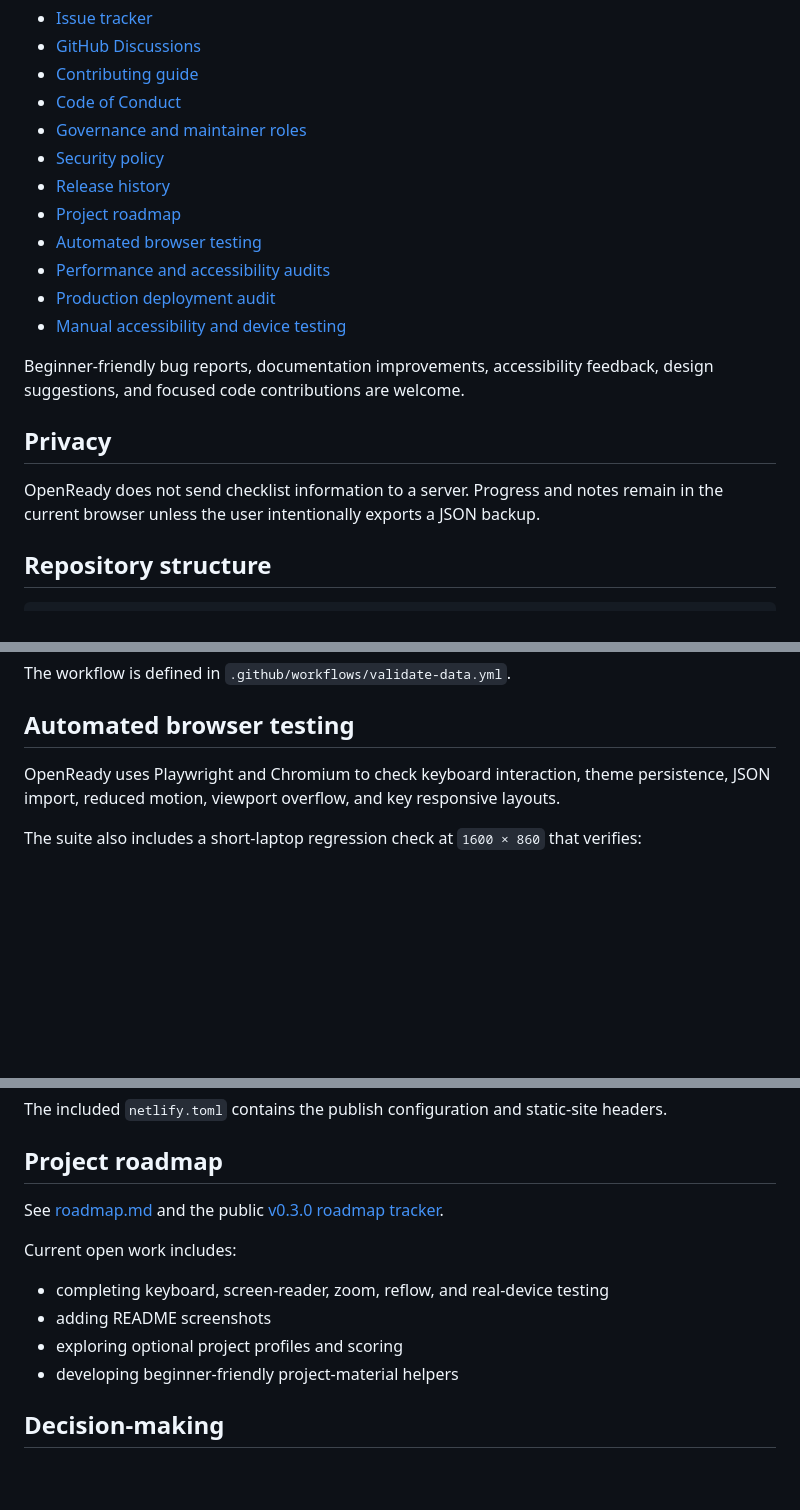
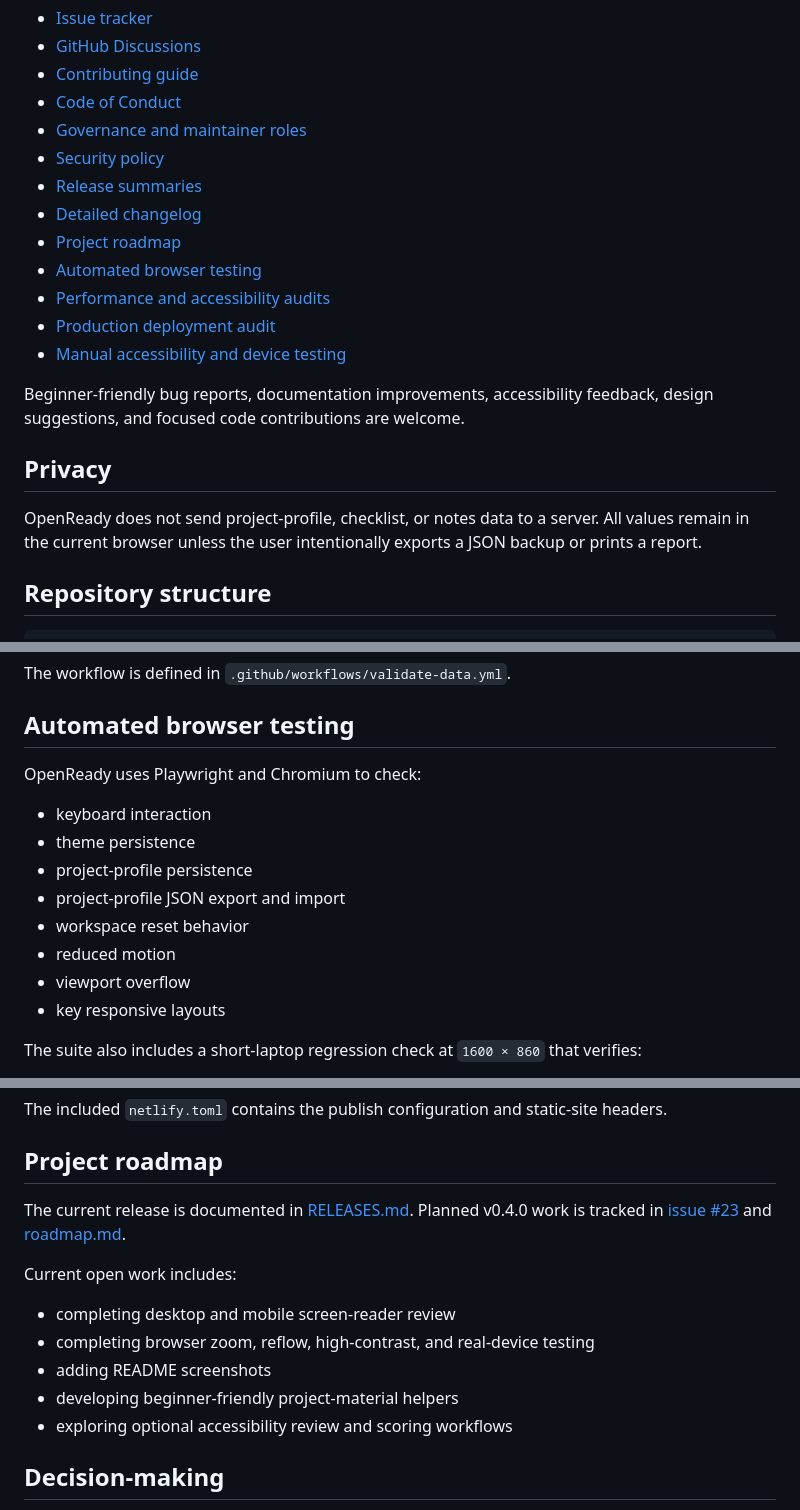
Before and after one commit to Jpelotea/openready, a Markdown page: README.md, 3 parts joined by grey strips. GitHub-like rendering; blank space fills up the shorter version.

```diff
--- a/README.md
+++ b/README.md
@@ -79,7 +91,8 @@ OpenReady provides public links and documentation directly related to the softwa
 - [Code of Conduct](CODE_OF_CONDUCT.md)
 - [Governance and maintainer roles](GOVERNANCE.md)
 - [Security policy](SECURITY.md)
-- [Release history](CHANGELOG.md)
+- [Release summaries](RELEASES.md)
+- [Detailed changelog](CHANGELOG.md)
 - [Project roadmap](roadmap.md)
 - [Automated browser testing](docs/automated-browser-testing.md)
 - [Performance and accessibility audits](docs/performance.md)
@@ -90,7 +103,7 @@ Beginner-friendly bug reports, documentation improvements, accessibility feedbac
 
 ## Privacy
 
-OpenReady does not send checklist information to a server. Progress and notes remain in the current browser unless the user intentionally exports a JSON backup.
+OpenReady does not send project-profile, checklist, or notes data to a server. All values remain in the current browser unless the user intentionally exports a JSON backup or prints a report.
 
 ## Repository structure
 
@@ -187,7 +216,16 @@ The workflow is defined in `.github/workflows/validate-data.yml`.
 
 ## Automated browser testing
 
-OpenReady uses Playwright and Chromium to check keyboard interaction, theme persistence, JSON import, reduced motion, viewport overflow, and key responsive layouts.
+OpenReady uses Playwright and Chromium to check:
+
+- keyboard interaction
+- theme persistence
+- project-profile persistence
+- project-profile JSON export and import
+- workspace reset behavior
+- reduced motion
+- viewport overflow
+- key responsive layouts
 
 The suite also includes a short-laptop regression check at `1600 × 860` that verifies:
 
@@ -237,14 +275,15 @@ The included `netlify.toml` contains the publish configuration and static-site h
 
 ## Project roadmap
 
-See [roadmap.md](roadmap.md) and the public [v0.3.0 roadmap tracker](https://github.com/Jpelotea/openready/issues/8).
+The current release is documented in [RELEASES.md](RELEASES.md). Planned v0.4.0 work is tracked in [issue #23](https://github.com/Jpelotea/openready/issues/23) and [roadmap.md](roadmap.md).
 
 Current open work includes:
 
-- completing keyboard, screen-reader, zoom, reflow, and real-device testing
+- completing desktop and mobile screen-reader review
+- completing browser zoom, reflow, high-contrast, and real-device testing
 - adding README screenshots
-- exploring optional project profiles and scoring
 - developing beginner-friendly project-material helpers
+- exploring optional accessibility review and scoring workflows
 
 ## Decision-making
 
```
Also changed, not shown: other parts of README.md (+33 -5 lines).
